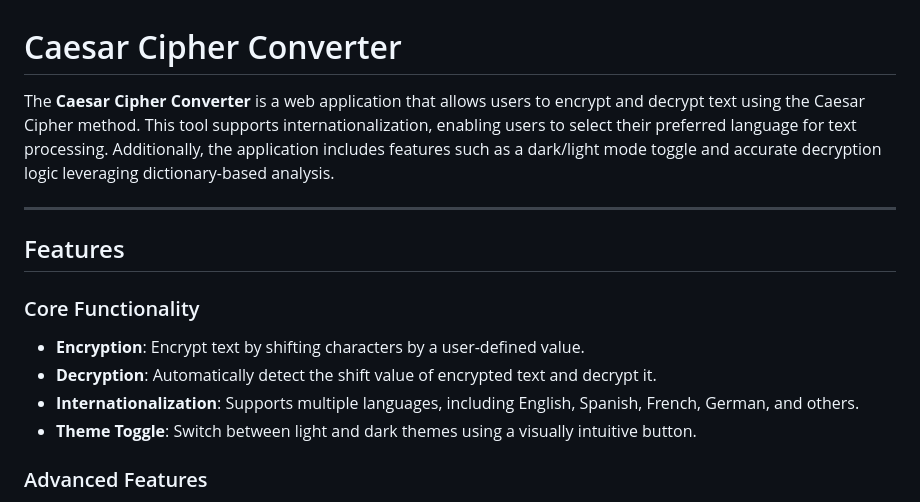
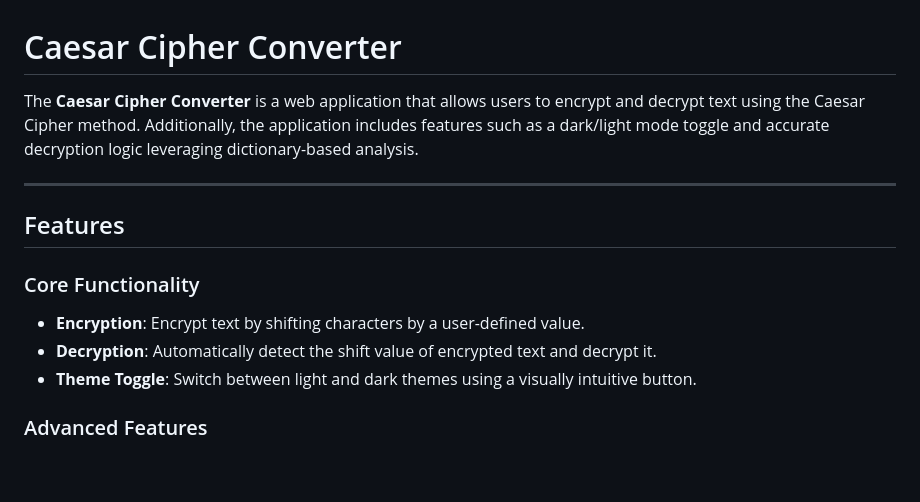
Before and after one commit to khamisilawrence/caesar-cipher-converter, a Markdown page: README.md, the part around the change. GitHub-like rendering; blank space fills up the shorter version.

Commit message:
docs: remove outdated information from README

```diff
--- a/README.md
+++ b/README.md
@@ -1,6 +1,6 @@
 # Caesar Cipher Converter
 
-The **Caesar Cipher Converter** is a web application that allows users to encrypt and decrypt text using the Caesar Cipher method. This tool supports internationalization, enabling users to select their preferred language for text processing. Additionally, the application includes features such as a dark/light mode toggle and accurate decryption logic leveraging dictionary-based analysis.
+The **Caesar Cipher Converter** is a web application that allows users to encrypt and decrypt text using the Caesar Cipher method. Additionally, the application includes features such as a dark/light mode toggle and accurate decryption logic leveraging dictionary-based analysis.
 
 ---
 
@@ -10,7 +10,6 @@ The **Caesar Cipher Converter** is a web application that allows users to encryp
 
 - **Encryption**: Encrypt text by shifting characters by a user-defined value.
 - **Decryption**: Automatically detect the shift value of encrypted text and decrypt it.
-- **Internationalization**: Supports multiple languages, including English, Spanish, French, German, and others.
 - **Theme Toggle**: Switch between light and dark themes using a visually intuitive button.
 
 ### Advanced Features
```
